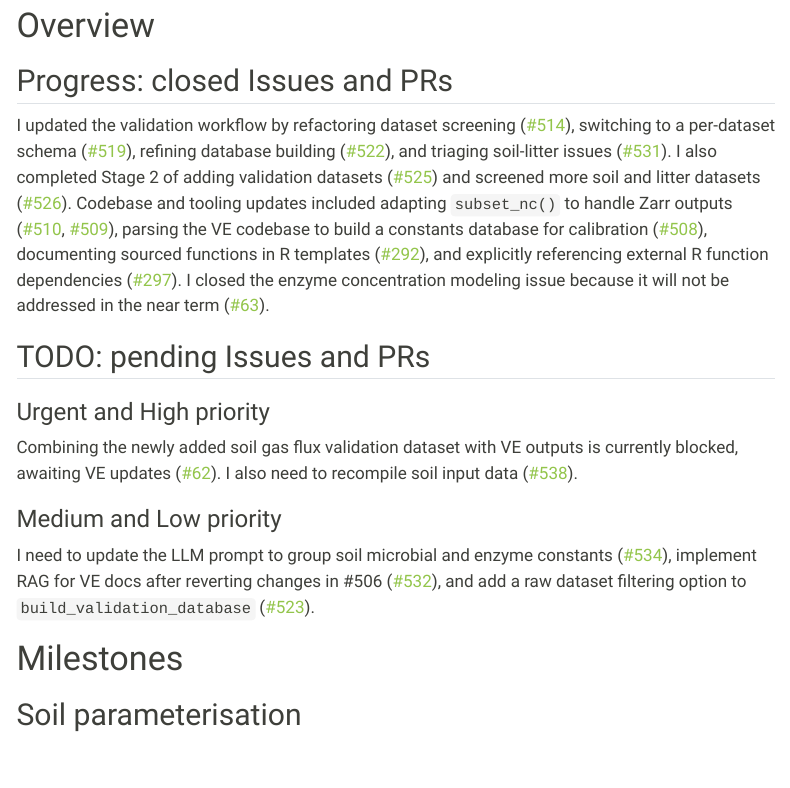
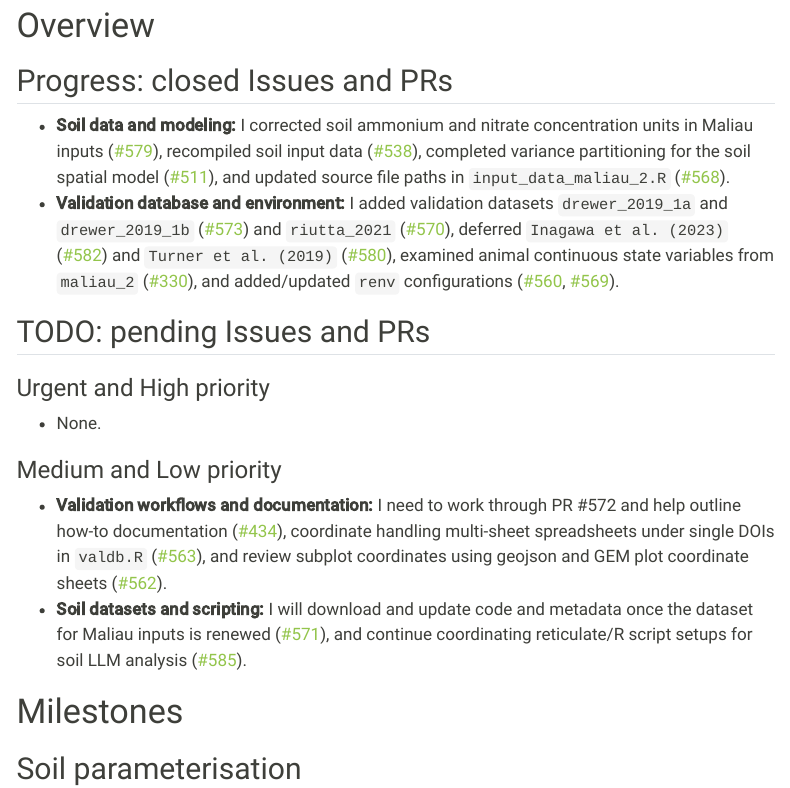
Before and after one commit to hrlai/ve_data_science_reports, a Quarto document (docs/soil_progress_report.qmd): the page in a window 1100 px wide, from 240 px down. Rendered offline with R 4.5, knitr and Pandoc in place of Quarto, with nearby package versions; some code elsewhere in the file could not run offline; menus at the side of the page are left out.

Commit message:
chore: update report overview sections [skip ci]

```diff
--- a/docs/soil_progress_report.qmd
+++ b/docs/soil_progress_report.qmd
@@ -132,14 +132,19 @@ issue_table <-
 # Overview {#sec-overview}
 
 ## Progress: closed Issues and PRs
-I updated the validation workflow by refactoring dataset screening ([#514](https://github.com/ImperialCollegeLondon/ve_data_science/pull/514 "Validation: Refactor log_dataset to screen_dataset and add_schema to improve dataset screening")), switching to a per-dataset schema ([#519](https://github.com/ImperialCollegeLondon/ve_data_science/pull/519 "Validation: switch to per-dataset schema for improved maintainability")), refining database building ([#522](https://github.com/ImperialCollegeLondon/ve_data_science/pull/522 "Validation: refine build_validation_database()")), and triaging soil-litter issues ([#531](https://github.com/ImperialCollegeLondon/ve_data_science/issues/531 "Triage soil-litter Issues to improve progress reporting")). I also completed Stage 2 of adding validation datasets ([#525](https://github.com/ImperialCollegeLondon/ve_data_science/issues/525 "Add soil and litter validation datasets (stage 2)")) and screened more soil and litter datasets ([#526](https://github.com/ImperialCollegeLondon/ve_data_science/pull/526 "Validation: screen more soil and litter datasets")). Codebase and tooling updates included adapting `subset_nc()` to handle Zarr outputs ([#510](https://github.com/ImperialCollegeLondon/ve_data_science/pull/510 "509 update subset_nc()"), [#509](https://github.com/ImperialCollegeLondon/ve_data_science/issues/509 "Update subset_nc() to cope with Zarr output vs netCDF input")), parsing the VE codebase to build a constants database for calibration ([#508](https://github.com/ImperialCollegeLondon/ve_data_science/pull/508 "Return of the Jedi: parsing VE codebase to build a constant database")), documenting sourced functions in R templates ([#292](https://github.com/ImperialCollegeLondon/ve_data_science/issues/292 "Document functions that are sourced from another script")), and explicitly referencing external R function dependencies ([#297](https://github.com/ImperialCollegeLondon/ve_data_science/issues/297 "Explicitly reference dependencies of external functions in tools/R")). I closed the enzyme concentration modeling issue because it will not be addressed in the near term ([#63](https://github.com/ImperialCollegeLondon/ve_data_science/issues/63 "Model enzyme / functional gene concentrations / compositions")).
+
+* **Soil data and modeling:** I corrected soil ammonium and nitrate concentration units in Maliau inputs ([#579](https://github.com/ImperialCollegeLondon/ve_data_science/pull/579 "Correct for soil ammonium and nitrate concentration units in Maliau inputs")), recompiled soil input data ([#538](https://github.com/ImperialCollegeLondon/ve_data_science/pull/538 "489 recompile soil input data")), completed variance partitioning for the soil spatial model ([#511](https://github.com/ImperialCollegeLondon/ve_data_science/pull/511 "Variance partitioning of soil spatial model")), and updated source file paths in `input_data_maliau_2.R` ([#568](https://github.com/ImperialCollegeLondon/ve_data_science/pull/568 "Update source file paths in input_data_maliau_2.R")).
+* **Validation database and environment:** I added validation datasets `drewer_2019_1a` and `drewer_2019_1b` ([#573](https://github.com/ImperialCollegeLondon/ve_data_science/pull/573 "Validation/add drewer_2019_1a and drewer_2019_1b")) and `riutta_2021` ([#570](https://github.com/ImperialCollegeLondon/ve_data_science/pull/570 "Validation: add riutta_2021 to soil")), deferred `Inagawa et al. (2023)` ([#582](https://github.com/ImperialCollegeLondon/ve_data_science/pull/582 "Defer Inagawa et al. (2023) from validation database")) and `Turner et al. (2019)` ([#580](https://github.com/ImperialCollegeLondon/ve_data_science/pull/580 "Defer Turner et al. (2019) in validation database")), examined animal continuous state variables from `maliau_2` ([#330](https://github.com/ImperialCollegeLondon/ve_data_science/pull/330 "329 examine animal continuous state variables from `maliau_2`")), and added/updated `renv` configurations ([#560](https://github.com/ImperialCollegeLondon/ve_data_science/pull/560 "Copilot: add renv"), [#569](https://github.com/ImperialCollegeLondon/ve_data_science/pull/569 "Periodic renv update")).
 
 ## TODO: pending Issues and PRs
 ### Urgent and High priority
-Combining the newly added soil gas flux validation dataset with VE outputs is currently blocked, awaiting VE updates ([#62](https://github.com/ImperialCollegeLondon/ve_data_science/issues/62 "Validate soil gas fluxes")). I also need to recompile soil input data ([#538](https://github.com/ImperialCollegeLondon/ve_data_science/pull/538 "489 recompile soil input data")).
+
+* None.
 
 ### Medium and Low priority
-I need to update the LLM prompt to group soil microbial and enzyme constants ([#534](https://github.com/ImperialCollegeLondon/ve_data_science/issues/534 "LLM: update prompt to treat SoilMicrobialGroup or SoilEnzymeClass constants as a group")), implement RAG for VE docs after reverting changes in #506 ([#532](https://github.com/ImperialCollegeLondon/ve_data_science/issues/532 "LLM: RAG for VE docs")), and add a raw dataset filtering option to `build_validation_database` ([#523](https://github.com/ImperialCollegeLondon/ve_data_science/issues/523 "build_validation_database needs a filtering option for raw datasets")).
+
+* **Validation workflows and documentation:** I need to work through PR #572 and help outline how-to documentation ([#434](https://github.com/ImperialCollegeLondon/ve_data_science/issues/434 "Issue 434")), coordinate handling multi-sheet spreadsheets under single DOIs in `valdb.R` ([#563](https://github.com/ImperialCollegeLondon/ve_data_science/issues/563 "Issue 563")), and review subplot coordinates using geojson and GEM plot coordinate sheets ([#562](https://github.com/ImperialCollegeLondon/ve_data_science/issues/562 "Issue 562")).
+* **Soil datasets and scripting:** I will download and update code and metadata once the dataset for Maliau inputs is renewed ([#571](https://github.com/ImperialCollegeLondon/ve_data_science/issues/571 "Issue 571")), and continue coordinating reticulate/R script setups for soil LLM analysis ([#585](https://github.com/ImperialCollegeLondon/ve_data_science/issues/585 "Issue 585")).
 
 # Milestones {#sec-milestones}
 
```
